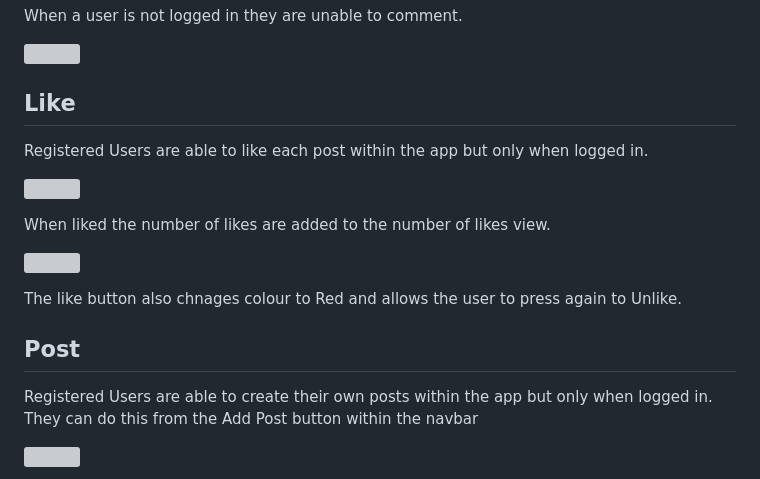
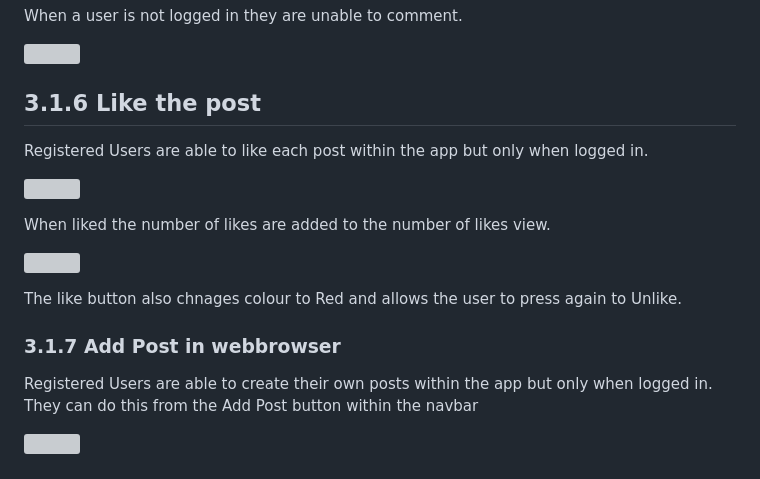
Before and after one commit to dhakal79/Portfolio-project-MS4, a Markdown page: README.md, the part around the change printed below. GitHub-like rendering; grey boxes are pictures that could not be loaded.

```diff
--- a/README.md
+++ b/README.md
@@ -132,7 +143,7 @@ When a user is not logged in they are unable to comment.
 
 ![](static/Media/images/comment_not_registered.JPG)
 
-## Like
+## 3.1.6 Like the post
 
 Registered Users are able to like each post within the app but only when logged in.
 
@@ -144,7 +155,7 @@ When liked the number of likes are added to the number of likes view.
 
 The like button also chnages colour to Red and allows the user to press again to Unlike.
 
-## Post
+### 3.1.7 Add Post in webbrowser
 
 Registered Users are able to create their own posts within the app but only when logged in. They can do this from the Add Post button within the navbar
 
```
Also changed, not shown: other parts of README.md (+30 -34 lines), media/image/django-admin.jpg (added), media/image/home-page-1.jpg (added), media/image/home-page-2.jpg (added), media/image/navbar-1.jpg (added), media/image/navbar-2.jpg (added), 1 other file.
